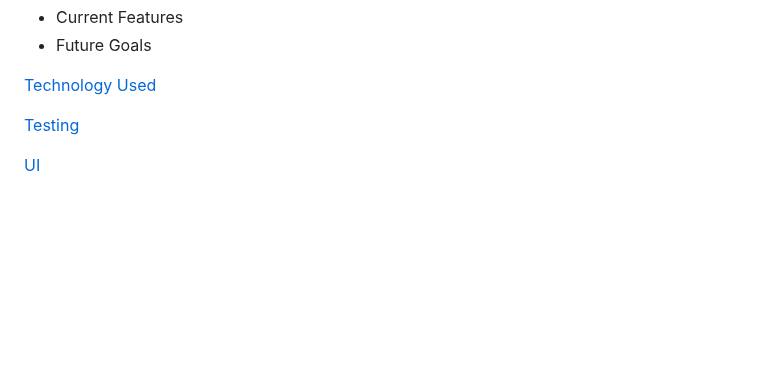
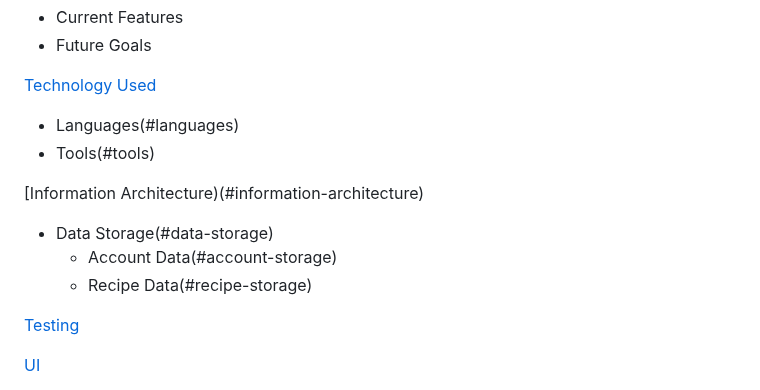
Before and after one commit to RhiH/recipe_store, a Markdown page: README.md, the part around the change. Rendered like a GitHub page; blank space fills up the shorter version.

Commit message:
links to architecture added

```diff
--- a/README.md
+++ b/README.md
@@ -21,6 +21,14 @@ Our Recipes Store is an online resource to give anyone with an interest in cooki
    - Future Goals
 
 [Technology Used](#technology-used)
+ - Languages(#languages)
+ - Tools(#tools)
+
+[Information Architecture)(#information-architecture)
+
+ - Data Storage(#data-storage)
+    - Account Data(#account-storage)
+    - Recipe Data(#recipe-storage)
 
 [Testing](#testing)
 
```
